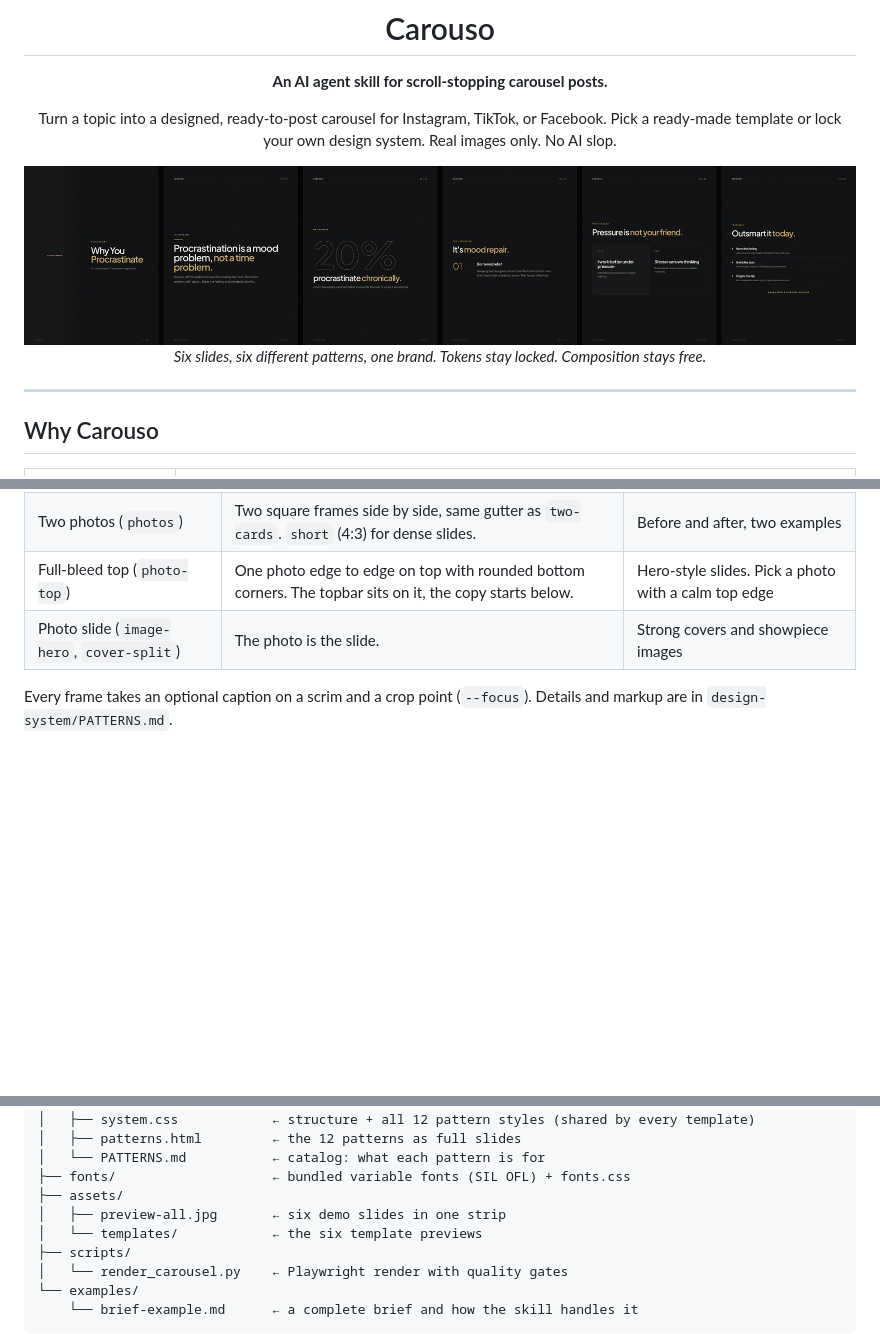
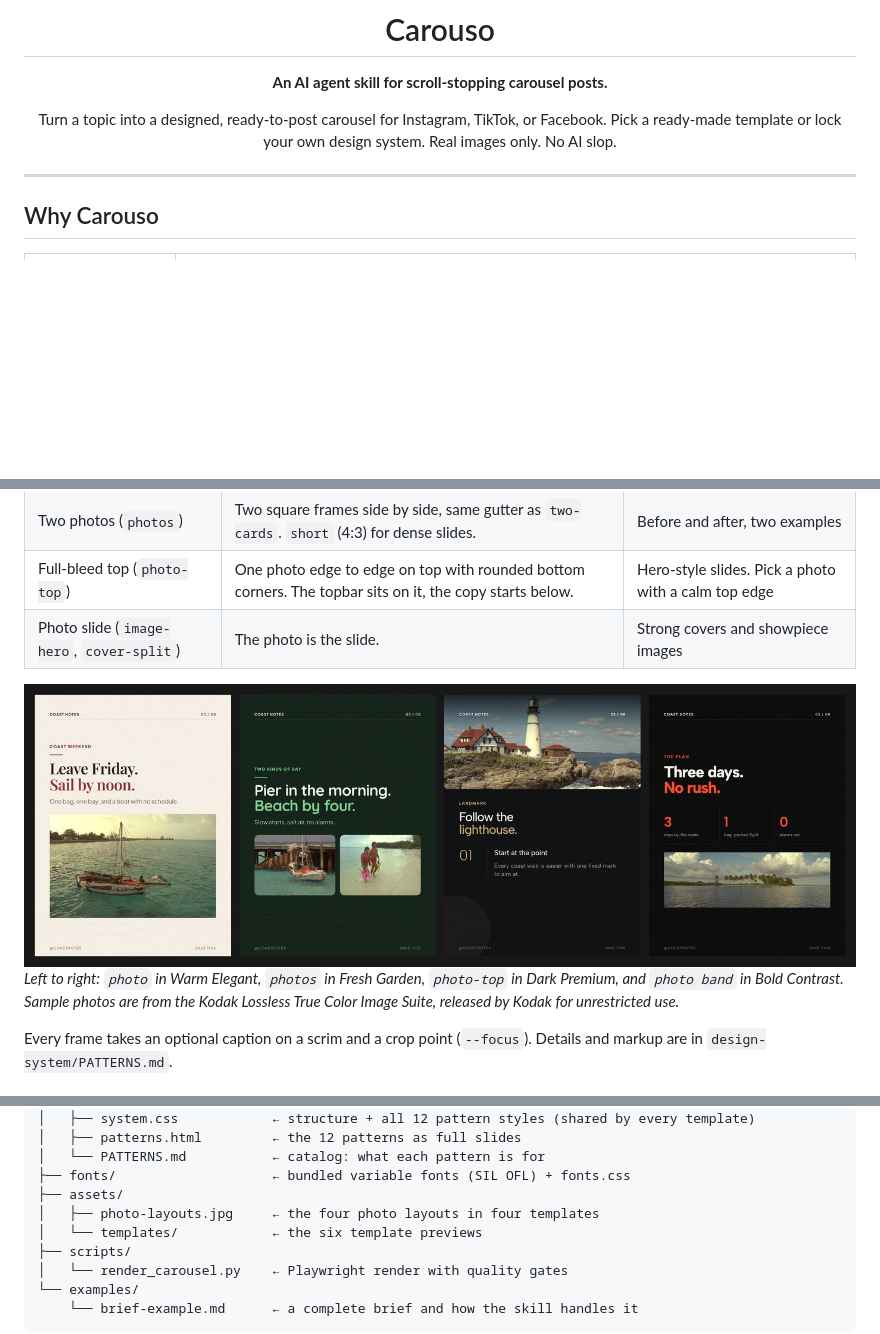
Before and after one commit to grafisify/carouso, a Markdown page: README.md, 3 parts joined by grey strips. GitHub-like rendering; pictures changed too: assets/photo-layouts.jpg (added), assets/preview-all.jpg (deleted); blank space fills up the shorter version.

Commit message:
README: remove top preview, add photo layout preview
Drops the dark demo strip at the top and its asset. Adds assets/photo-layouts.jpg
showing the four photo layouts (photo, photos, photo-top, photo band) in four
templates, with a topic-matched coast carousel and Kodak image suite credit.

Co-Authored-By: Claude Sonnet 5.5 <noreply@anthropic.com>
Claude-Session: https://claude.ai/code/session_01D7W7cVm7AXM5SnLqubMz6i

```diff
--- a/README.md
+++ b/README.md
@@ -6,10 +6,6 @@
 
 Turn a topic into a designed, ready-to-post carousel for Instagram, TikTok, or Facebook.
 Pick a ready-made template or lock your own design system. Real images only. No AI slop.
-
-<img src="assets/preview-all.jpg" width="860" alt="Carouso demo carousel: six slides, six different layout patterns, one brand identity">
-
-*Six slides, six different patterns, one brand. Tokens stay locked. Composition stays free.*
 
 </div>
 
@@ -141,6 +137,10 @@ Any body slide can take a photo. Give the agent the file (or a URL) and say whic
 | Full-bleed top (`photo-top`) | One photo edge to edge on top with rounded bottom corners. The topbar sits on it, the copy starts below. | Hero-style slides. Pick a photo with a calm top edge |
 | Photo slide (`image-hero`, `cover-split`) | The photo is the slide. | Strong covers and showpiece images |
 
+<img src="assets/photo-layouts.jpg" width="860" alt="Photo layouts: one framed photo, two photos, full-bleed top photo, and a 3:1 band photo, each in a different template">
+
+*Left to right: `photo` in Warm Elegant, `photos` in Fresh Garden, `photo-top` in Dark Premium, and `photo band` in Bold Contrast. Sample photos are from the Kodak Lossless True Color Image Suite, released by Kodak for unrestricted use.*
+
 Every frame takes an optional caption on a scrim and a crop point (`--focus`). Details and markup are in `design-system/PATTERNS.md`.
 
 ## Design standards
@@ -181,7 +181,7 @@ carouso/
 │   └── PATTERNS.md           ← catalog: what each pattern is for
 ├── fonts/                    ← bundled variable fonts (SIL OFL) + fonts.css
 ├── assets/
-│   ├── preview-all.jpg       ← six demo slides in one strip
+│   ├── photo-layouts.jpg     ← the four photo layouts in four templates
 │   └── templates/            ← the six template previews
 ├── scripts/
 │   └── render_carousel.py    ← Playwright render with quality gates
```
